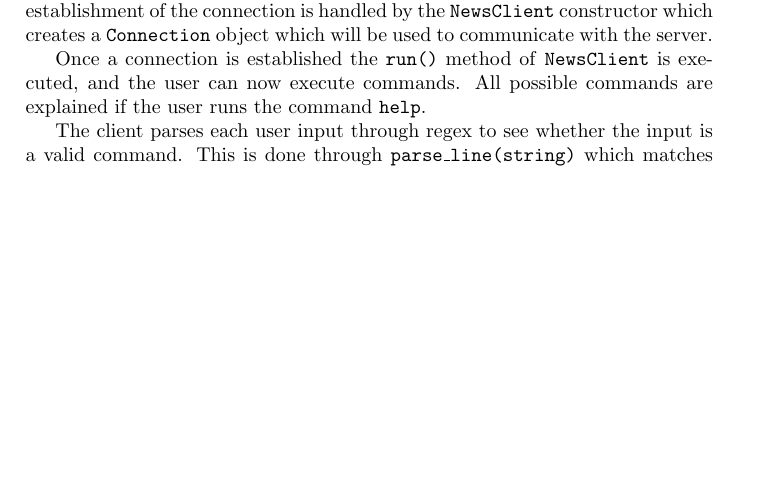
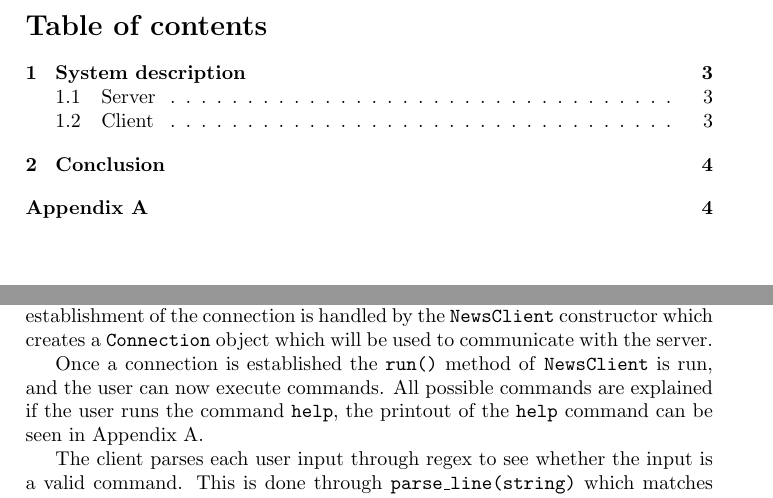
Before and after one commit to OskarJermakowicz/EDA031-Project, a LaTeX document (report/report.tex): part of page 2 of 3 before the commit and two parts of pages 2 and 3 of 4 after it, the two joined at a grey line, cut at the place of the change, the shorter picture padded with empty space. Compiled offline with pdfLaTeX.

Commit message:
Updated client section and added an appendix*

```diff
--- a/report/report.tex
+++ b/report/report.tex
@@ -14,9 +14,13 @@
 
 \date{\today}
 
+
 \begin{document}
 \maketitle
 
+\newpage
+\renewcommand{\contentsname}{Table of contents}
+\tableofcontents
 \newpage
 
 \section{System description}
@@ -50,7 +54,7 @@ reply. UML sequence diagrams are good for this purpose.
 \subsection{Client}
 In order to start a client, one has to run the following command on the command line in the directory of newsclient; \texttt{newsclient host-name port-number}. If the connection is successful, this will establish a connection with the server. The establishment of the connection is handled by the \texttt{NewsClient} constructor which creates a \texttt{Connection} object which will be used to communicate with the server.
 
-Once a connection is established the \texttt{run()} method of \texttt{NewsClient} is executed, and the user can now execute commands. All possible commands are explained if the user runs the command \texttt{help}.
+Once a connection is established the \texttt{run()} method of \texttt{NewsClient} is run, and the user can now execute commands. All possible commands are explained if the user runs the command \texttt{help}, the printout of the \texttt{help} command can be seen in Appendix A.
 
 The client parses each user input through regex to see whether the input is a valid command. This is done through \texttt{parse\_line(string)} which matches any valid commands and parameters and stores them in a vector. This vector is thereafter compared with the available commands in \texttt{handle\_command(string)}, and if it turns out the commands is valid, the corresponding method for that particular command is run in \texttt{NewsClient}. These methods simply call the different send commands in the \texttt{message} class in the \texttt{library} package. The start and end of the command is sent with the \texttt{send\_code(Connection, int)} method in \texttt{message}, where the int is the corresponding protocol definition from \texttt{protocol.h}. If the command has any parameters, these are sent with either \texttt{send\_int\_parameter(Connection, int)} or \texttt{send\_string\_parameter(Connection, string)}. Once the whole command has been sent to the server, the same method will check the servers response with \texttt{consume\_code(Connection, int)} (where int is a protocol definition) and \texttt{recv\_code(Connection)} in \texttt{message} and print the servers response to the user.
 
```
Also changed, not shown: report/report.tex (7 more changed lines).
